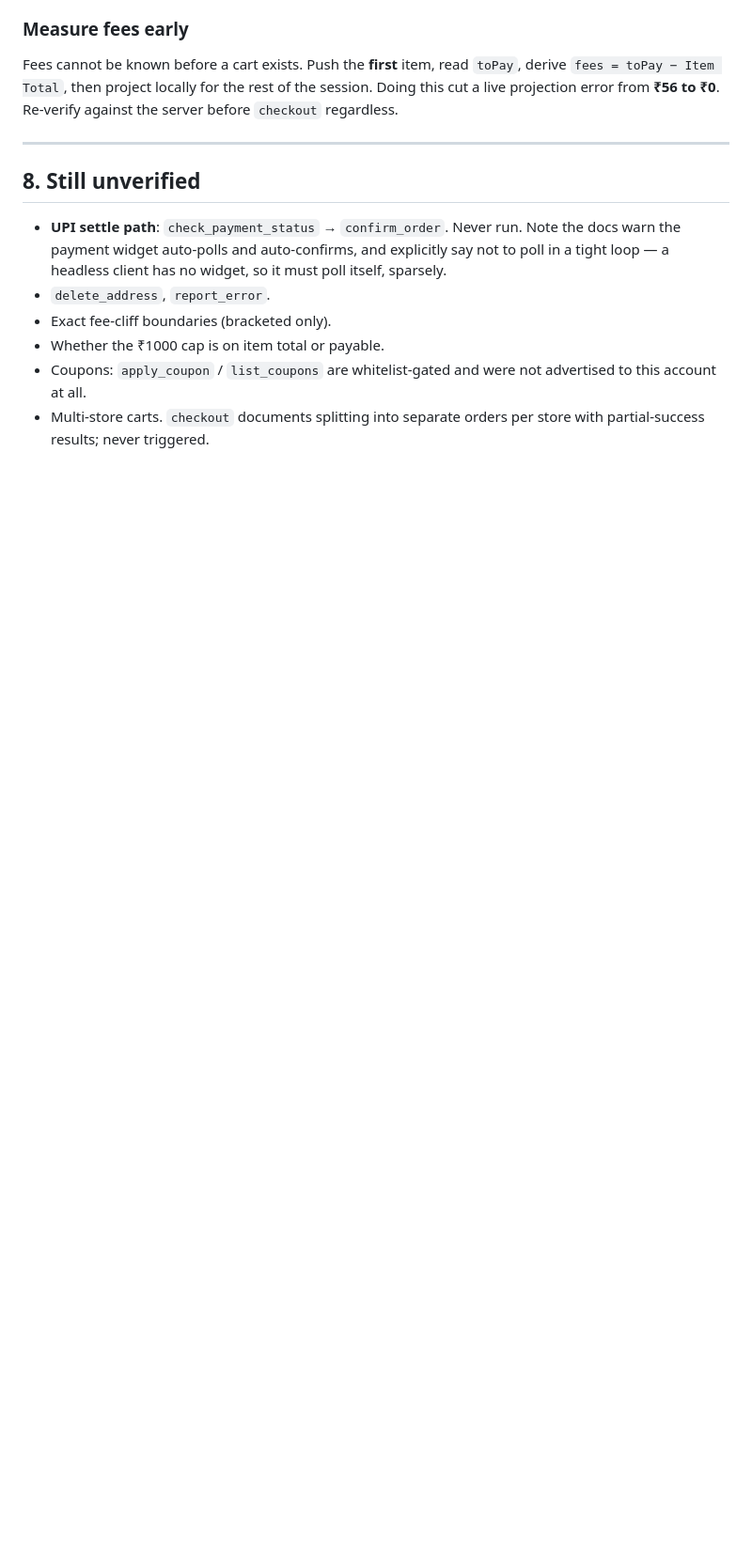
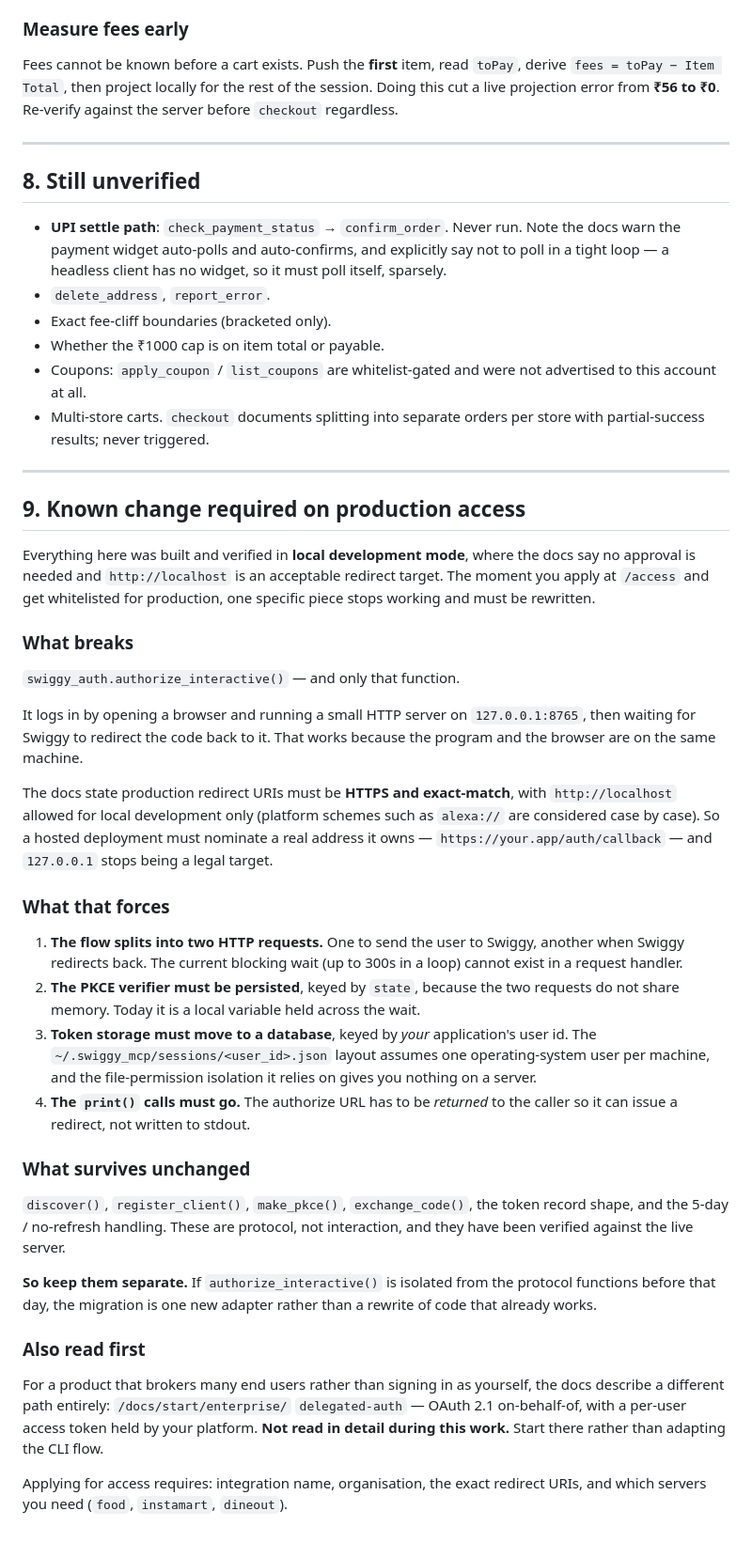
Before and after one commit to anukaushik96/Mealwise, a Markdown page: INSTAMART_NOTES.md, the part around one of its changes. Shown at 94% size. Rendered like a GitHub page; blank space fills up the shorter version.

```diff
--- a/INSTAMART_NOTES.md
+++ b/INSTAMART_NOTES.md
@@ -350,3 +374,62 @@ Re-verify against the server before `checkout` regardless.
   advertised to this account at all.
 - Multi-store carts. `checkout` documents splitting into separate orders per
   store with partial-success results; never triggered.
+
+---
+
+## 9. Known change required on production access
+
+Everything here was built and verified in **local development mode**, where
+the docs say no approval is needed and `http://localhost` is an acceptable
+redirect target. The moment you apply at `/access` and get whitelisted for
+production, one specific piece stops working and must be rewritten.
+
+### What breaks
+
+`swiggy_auth.authorize_interactive()` — and only that function.
+
+It logs in by opening a browser and running a small HTTP server on
+`127.0.0.1:8765`, then waiting for Swiggy to redirect the code back to it.
+That works because the program and the browser are on the same machine.
+
+The docs state production redirect URIs must be **HTTPS and exact-match**,
+with `http://localhost` allowed for local development only (platform schemes
+such as `alexa://` are considered case by case). So a hosted deployment must
+nominate a real address it owns — `https://your.app/auth/callback` — and
+`127.0.0.1` stops being a legal target.
+
+### What that forces
+
+1. **The flow splits into two HTTP requests.** One to send the user to
+   Swiggy, another when Swiggy redirects back. The current blocking wait
+   (up to 300s in a loop) cannot exist in a request handler.
+2. **The PKCE verifier must be persisted**, keyed by `state`, because the two
+   requests do not share memory. Today it is a local variable held across the
+   wait.
+3. **Token storage must move to a database**, keyed by *your* application's
+   user id. The `~/.swiggy_mcp/sessions/<user_id>.json` layout assumes one
+   operating-system user per machine, and the file-permission isolation it
+   relies on gives you nothing on a server.
+4. **The `print()` calls must go.** The authorize URL has to be *returned* to
+   the caller so it can issue a redirect, not written to stdout.
+
+### What survives unchanged
+
+`discover()`, `register_client()`, `make_pkce()`, `exchange_code()`, the token
+record shape, and the 5-day / no-refresh handling. These are protocol, not
+interaction, and they have been verified against the live server.
+
+**So keep them separate.** If `authorize_interactive()` is isolated from the
+protocol functions before that day, the migration is one new adapter rather
+than a rewrite of code that already works.
+
+### Also read first
+
+For a product that brokers many end users rather than signing in as yourself,
+the docs describe a different path entirely: `/docs/start/enterprise/`
+`delegated-auth` — OAuth 2.1 on-behalf-of, with a per-user access token held
+by your platform. **Not read in detail during this work.** Start there rather
+than adapting the CLI flow.
+
+Applying for access requires: integration name, organisation, the exact
+redirect URIs, and which servers you need (`food`, `instamart`, `dineout`).
```
Also changed, not shown: other parts of INSTAMART_NOTES.md (+25 -1 lines), README.md (added, +128 -0 lines).
